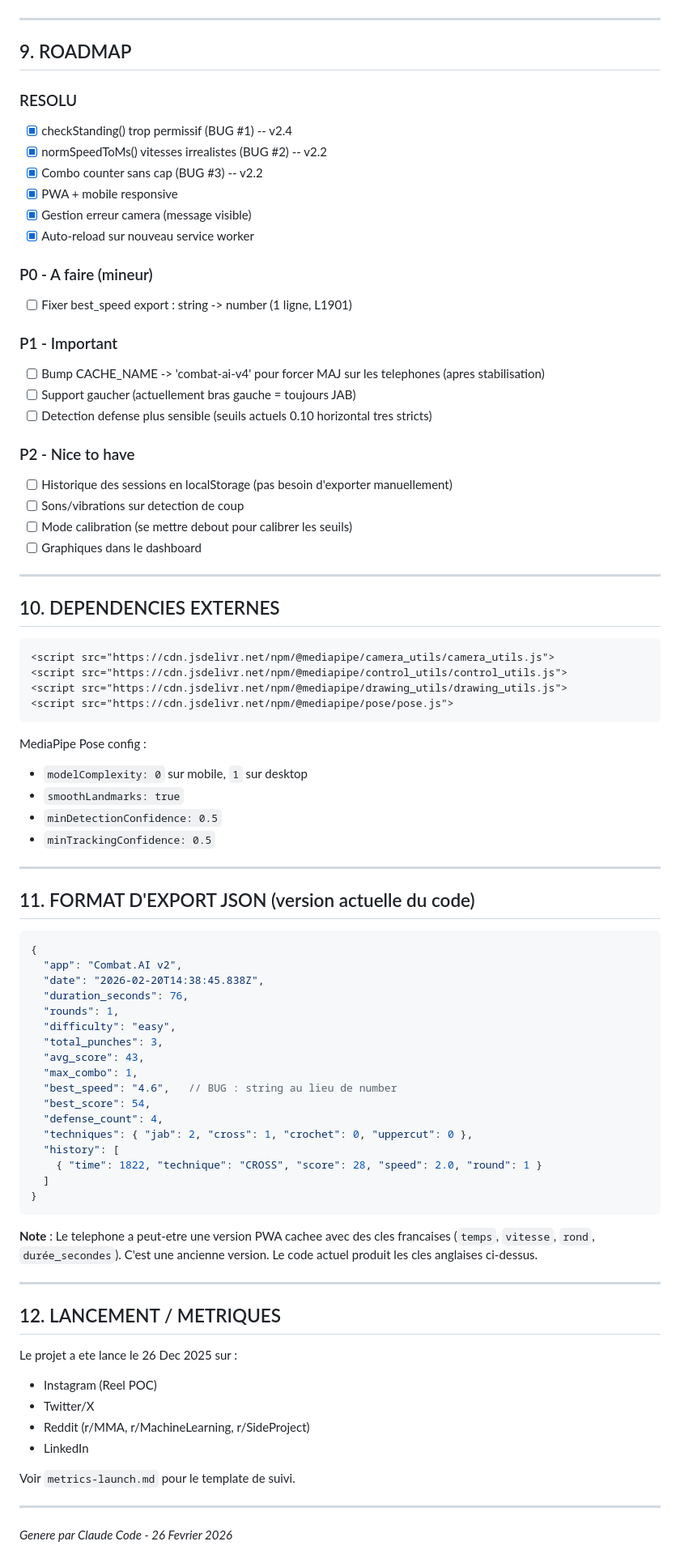
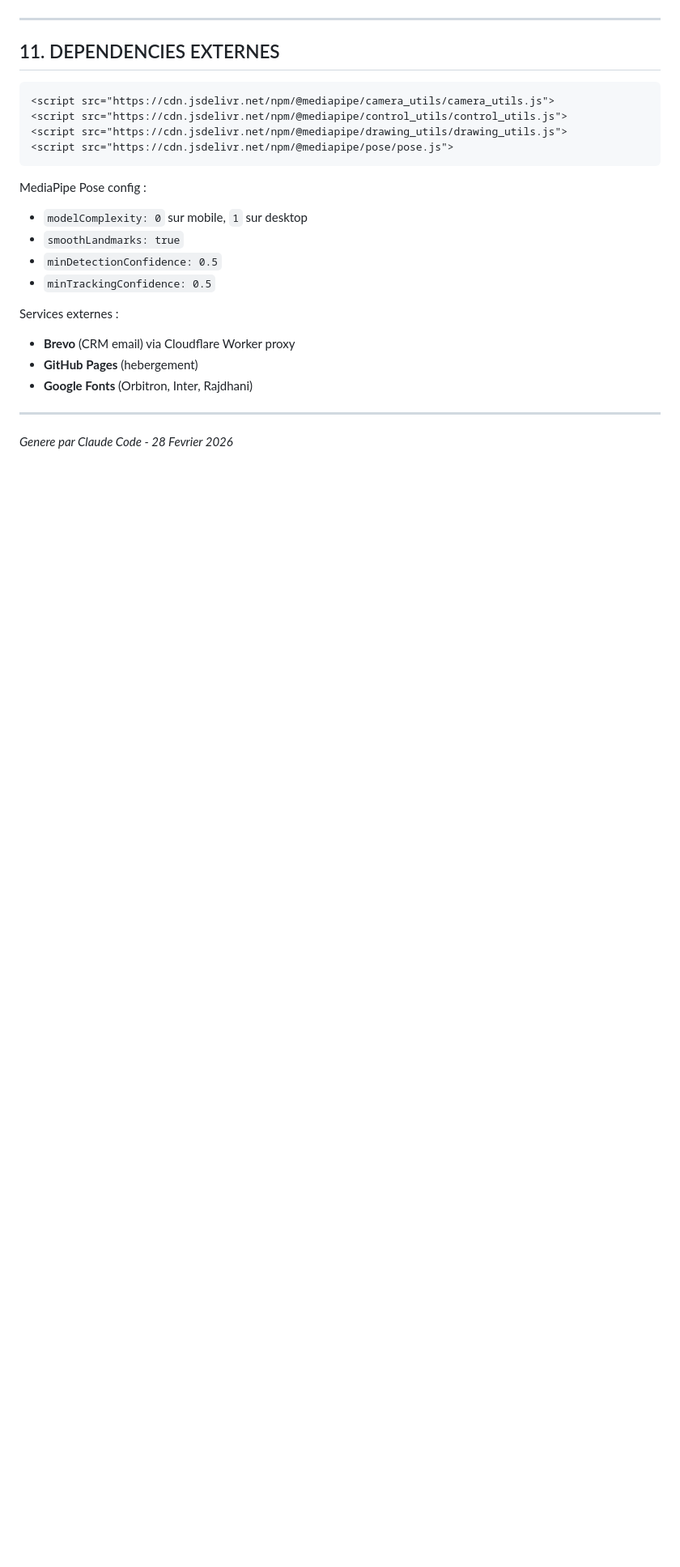
Before and after one commit to Kilua18/combat-ai, a Markdown page: PROJECT-BRIEF.md, the part around one of its changes. Shown at 81% size. Drawn GitHub-style; blank space fills up the shorter version.

````diff
--- a/PROJECT-BRIEF.md
+++ b/PROJECT-BRIEF.md
@@ -299,33 +284,7 @@ Distribution des vitesses : 1.0 a 5.3 m/s -- rythme rapide, majoritairement jabs
 
 ---
 
-## 9. ROADMAP
-
-### RESOLU
-- [x] checkStanding() trop permissif (BUG #1) -- v2.4
-- [x] normSpeedToMs() vitesses irrealistes (BUG #2) -- v2.2
-- [x] Combo counter sans cap (BUG #3) -- v2.2
-- [x] PWA + mobile responsive
-- [x] Gestion erreur camera (message visible)
-- [x] Auto-reload sur nouveau service worker
-
-### P0 - A faire (mineur)
-- [ ] Fixer best_speed export : string -> number (1 ligne, L1901)
-
-### P1 - Important
-- [ ] Bump CACHE_NAME -> 'combat-ai-v4' pour forcer MAJ sur les telephones (apres stabilisation)
-- [ ] Support gaucher (actuellement bras gauche = toujours JAB)
-- [ ] Detection defense plus sensible (seuils actuels 0.10 horizontal tres stricts)
-
-### P2 - Nice to have
-- [ ] Historique des sessions en localStorage (pas besoin d'exporter manuellement)
-- [ ] Sons/vibrations sur detection de coup
-- [ ] Mode calibration (se mettre debout pour calibrer les seuils)
-- [ ] Graphiques dans le dashboard
-
----
-
-## 10. DEPENDENCIES EXTERNES
+## 11. DEPENDENCIES EXTERNES
 
 ```html
 <script src="https://cdn.jsdelivr.net/npm/@mediapipe/camera_utils/camera_utils.js">
@@ -340,46 +299,11 @@ MediaPipe Pose config :
 - `minDetectionConfidence: 0.5`
 - `minTrackingConfidence: 0.5`
 
----
-
-## 11. FORMAT D'EXPORT JSON (version actuelle du code)
-
-```json
-{
-  "app": "Combat.AI v2",
-  "date": "2026-02-20T14:38:45.838Z",
-  "duration_seconds": 76,
-  "rounds": 1,
-  "difficulty": "easy",
-  "total_punches": 3,
-  "avg_score": 43,
-  "max_combo": 1,
-  "best_speed": "4.6",   // BUG : string au lieu de number
-  "best_score": 54,
-  "defense_count": 4,
-  "techniques": { "jab": 2, "cross": 1, "crochet": 0, "uppercut": 0 },
-  "history": [
-    { "time": 1822, "technique": "CROSS", "score": 28, "speed": 2.0, "round": 1 }
-  ]
-}
-```
-
-**Note** : Le telephone a peut-etre une version PWA cachee avec des cles francaises
-(`temps`, `vitesse`, `rond`, `durée_secondes`). C'est une ancienne version. Le code
-actuel produit les cles anglaises ci-dessus.
+Services externes :
+- **Brevo** (CRM email) via Cloudflare Worker proxy
+- **GitHub Pages** (hebergement)
+- **Google Fonts** (Orbitron, Inter, Rajdhani)
 
 ---
 
-## 12. LANCEMENT / METRIQUES
-
-Le projet a ete lance le 26 Dec 2025 sur :
-- Instagram (Reel POC)
-- Twitter/X
-- Reddit (r/MMA, r/MachineLearning, r/SideProject)
-- LinkedIn
-
-Voir `metrics-launch.md` pour le template de suivi.
-
----
-
-*Genere par Claude Code - 26 Fevrier 2026*
+*Genere par Claude Code - 28 Fevrier 2026*
````
Also changed, not shown: other parts of PROJECT-BRIEF.md (+149 -164 lines).
